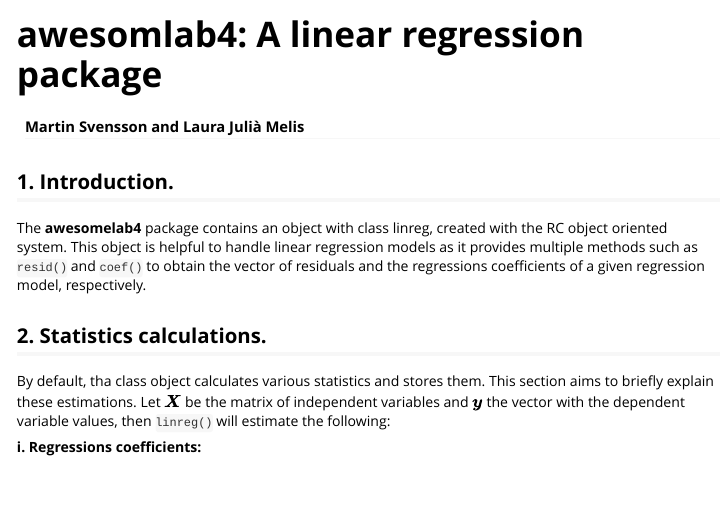
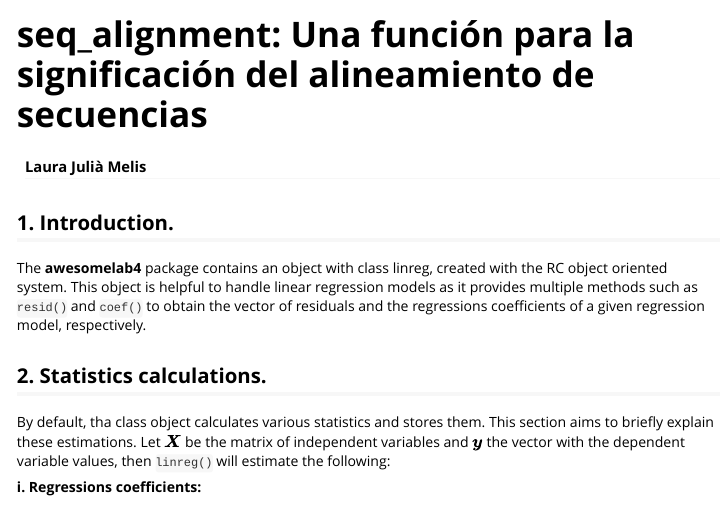
Before and after one commit to laurajuliamelis/Bioinformatics_Task3, an R Markdown document (seqBio/vignettes/vignette.Rmd): the page in a window 1100 px wide, from its top. Rendered offline with R 4.5, knitr and Pandoc, with nearby package versions; some code elsewhere in the file could not run offline.

Commit message:
Some changes

```diff
--- a/seqBio/vignettes/vignette.Rmd
+++ b/seqBio/vignettes/vignette.Rmd
@@ -1,9 +1,9 @@
 ---
-title: "awesomlab4: A linear regression package"
-author: "Martin Svensson and Laura Julià Melis"
+title: "seq_alignment: Una función para la significación del alineamiento de secuencias"
+author: "Laura Julià Melis"
 output: rmarkdown::html_vignette
 vignette: >
-  %\VignetteIndexEntry{awesomelab4: A linear regression package}
+  %\VignetteIndexEntry{seq_alignment: Una función para la significación del alineamiento de secuencias}
   %\VignetteEngine{knitr::rmarkdown}
   \usepackage[utf8]{inputenc}
 ---
```
Also changed, not shown: 1 other file.
